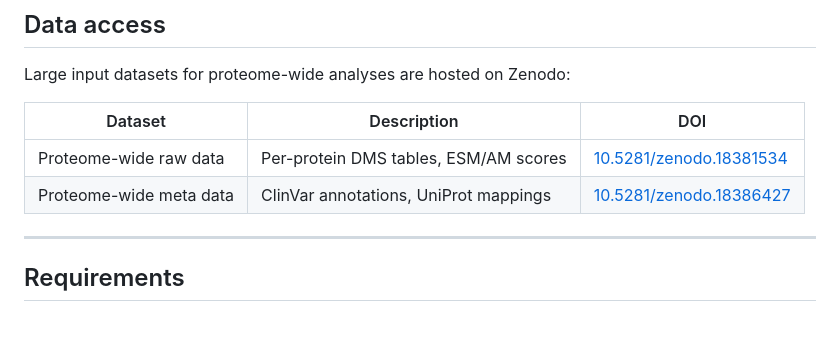
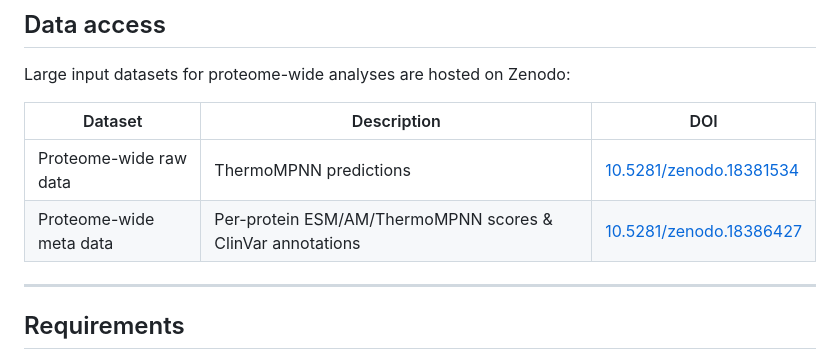
Before and after one commit to lehner-lab/allostery_pathogenicity, a Markdown page: README.md, the part around the change. GitHub-like rendering; blank space fills up the shorter version.

```diff
--- a/README.md
+++ b/README.md
@@ -66,8 +66,8 @@ Large input datasets for proteome-wide analyses are hosted on Zenodo:
 
 | Dataset | Description | DOI |
 |---|---|---|
-| Proteome-wide raw data | Per-protein DMS tables, ESM/AM scores | [10.5281/zenodo.18381534](https://zenodo.org/records/18381534) |
-| Proteome-wide meta data | ClinVar annotations, UniProt mappings | [10.5281/zenodo.18386427](https://zenodo.org/records/18386427) |
+| Proteome-wide raw data | ThermoMPNN predictions | [10.5281/zenodo.18381534](https://zenodo.org/records/18381534) |
+| Proteome-wide meta data | Per-protein ESM/AM/ThermoMPNN scores & ClinVar annotations  | [10.5281/zenodo.18386427](https://zenodo.org/records/18386427) |
 
 ---
 
```
